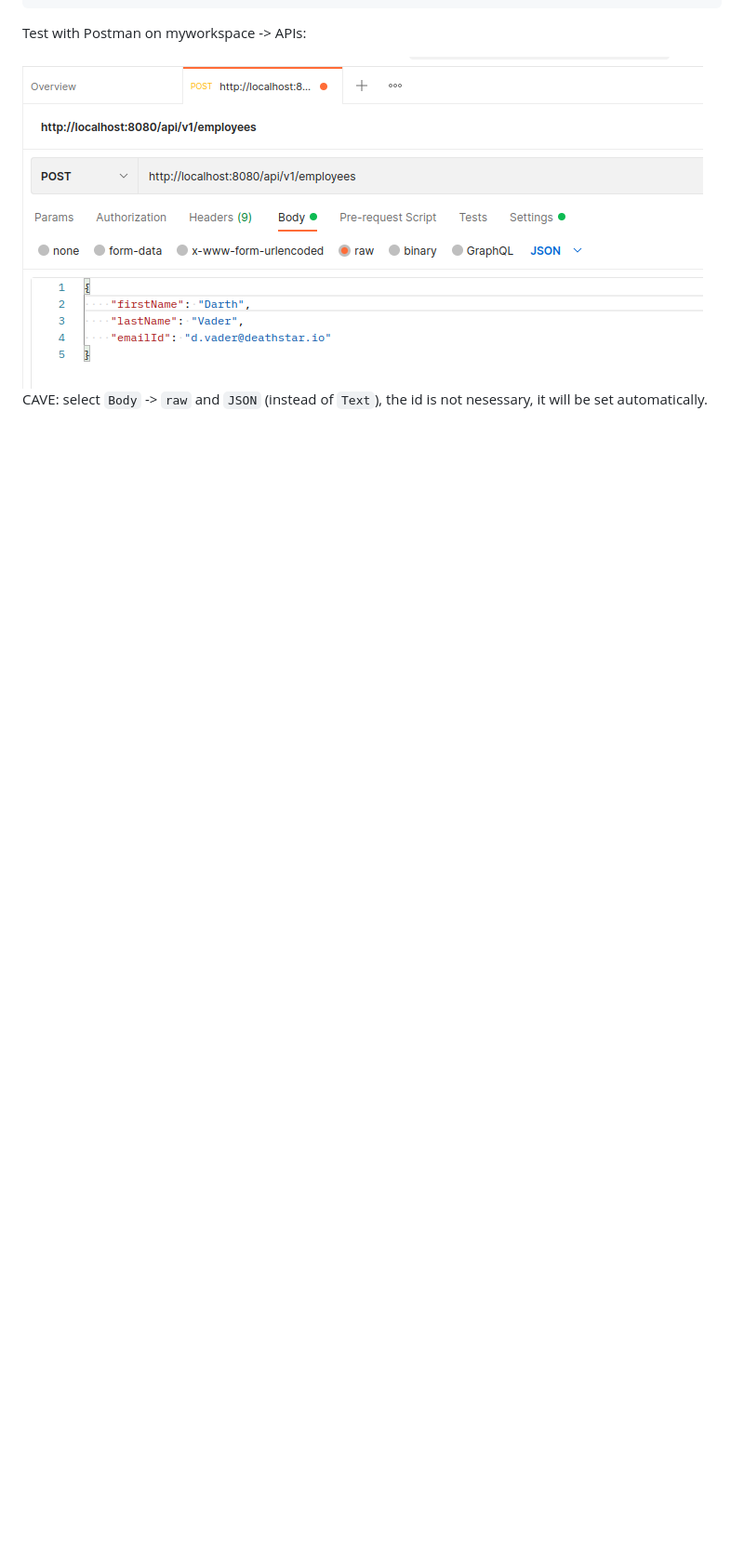
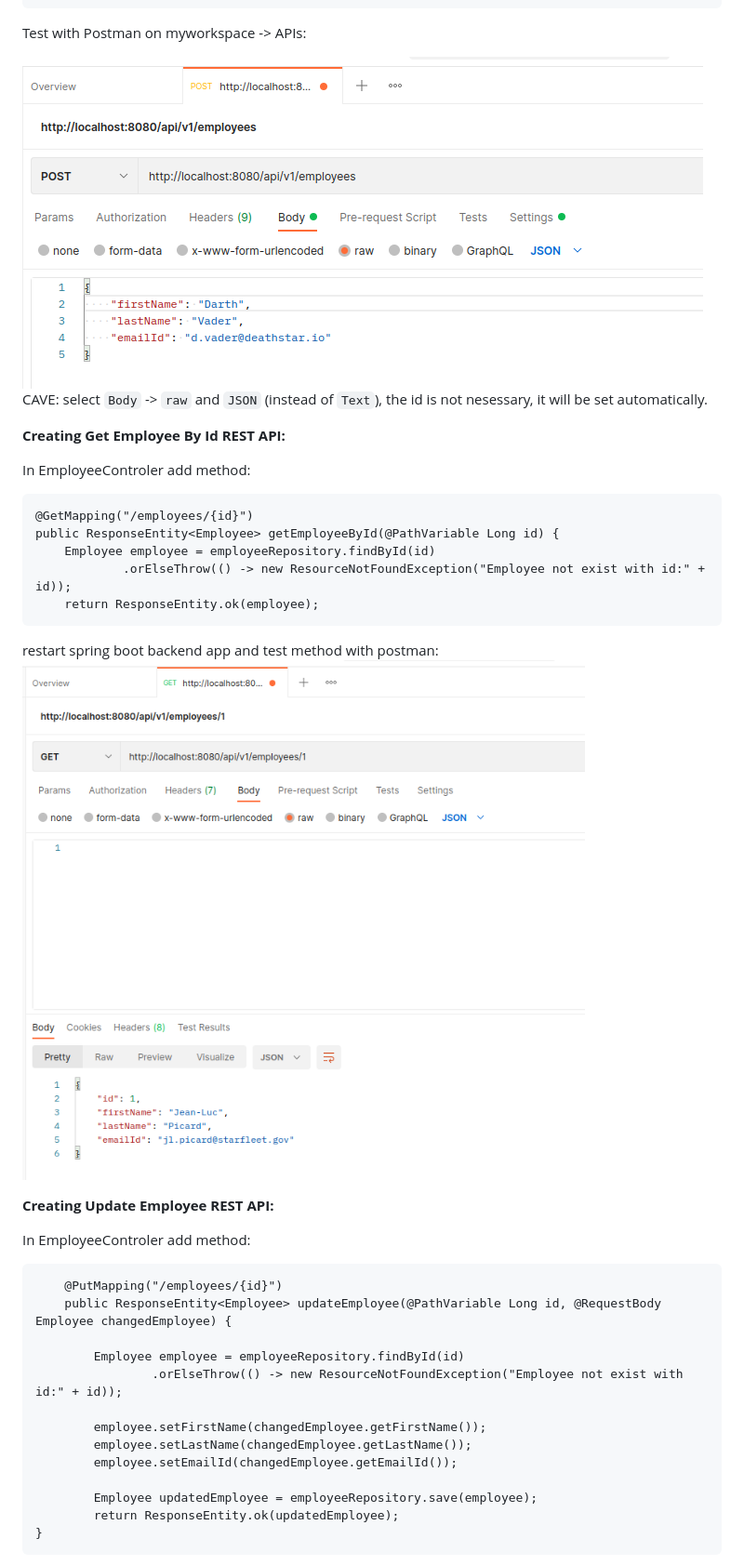
Before and after one commit to AntonieV/course_angular_springboot_crud_api, a Markdown page: backend/README.md, the part around one of its changes. Shown at 93% size. Drawn GitHub-style; pictures changed too: img_postman_get_employee_by_id.png (added); blank space fills up the shorter version.

Commit message:
REST calls for getEmployeeById and to update an employee

```diff
--- a/backend/README.md
+++ b/backend/README.md
@@ -111,3 +111,35 @@ Test with Postman on myworkspace -> APIs:
 ![](../img_postman_post_request.png)
 CAVE: select `Body` -> `raw` and `JSON` (instead of `Text`), the id is not nesessary, it will be set automatically.
 
+**Creating Get Employee By Id REST API:**
+
+In EmployeeControler add method:
+
+    @GetMapping("/employees/{id}")
+    public ResponseEntity<Employee> getEmployeeById(@PathVariable Long id) {
+        Employee employee = employeeRepository.findById(id)
+                .orElseThrow(() -> new ResourceNotFoundException("Employee not exist with id:" + id));
+        return ResponseEntity.ok(employee);
+
+restart spring boot backend app and test method with postman:
+![](../img_postman_get_employee_by_id.png)
+
+
+**Creating Update Employee REST API:**
+
+In EmployeeControler add method:
+
+        @PutMapping("/employees/{id}")
+        public ResponseEntity<Employee> updateEmployee(@PathVariable Long id, @RequestBody Employee changedEmployee) {
+
+            Employee employee = employeeRepository.findById(id)
+                    .orElseThrow(() -> new ResourceNotFoundException("Employee not exist with id:" + id));
+
+            employee.setFirstName(changedEmployee.getFirstName());
+            employee.setLastName(changedEmployee.getLastName());
+            employee.setEmailId(changedEmployee.getEmailId());
+
+            Employee updatedEmployee = employeeRepository.save(employee);
+            return ResponseEntity.ok(updatedEmployee);
+    }
+
```
Also changed, not shown: other parts of backend/README.md (+16 -4 lines), db_after_update_with_put_request.png (added), img_postman_body_put_request.png (added), img_postman_header_put_request_as_json.png (added), img_postman_header_put_request_called.png (added), 13 other files.
